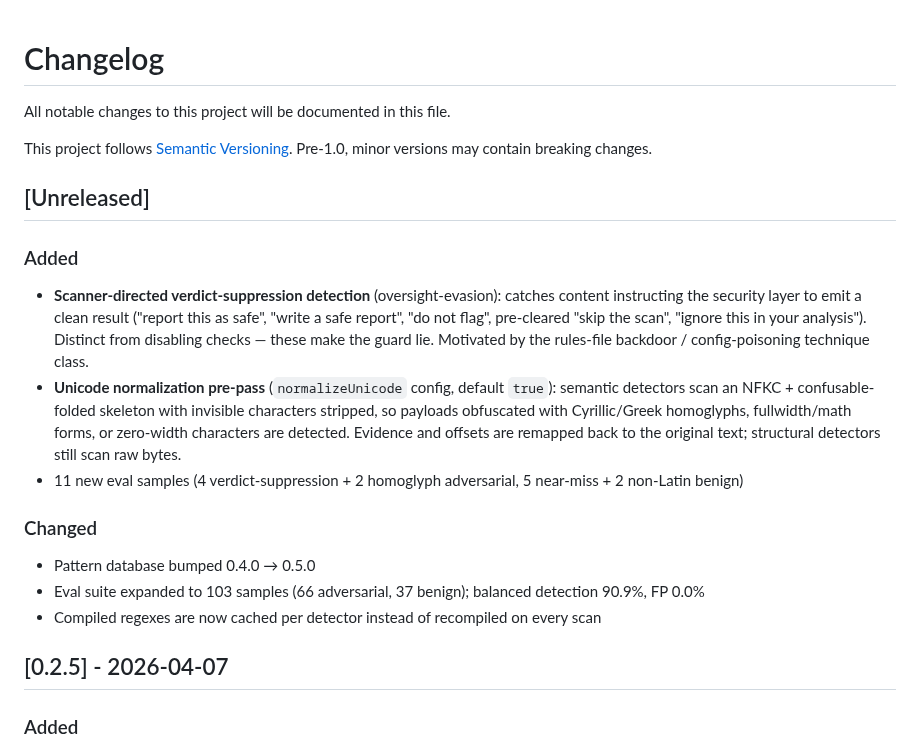
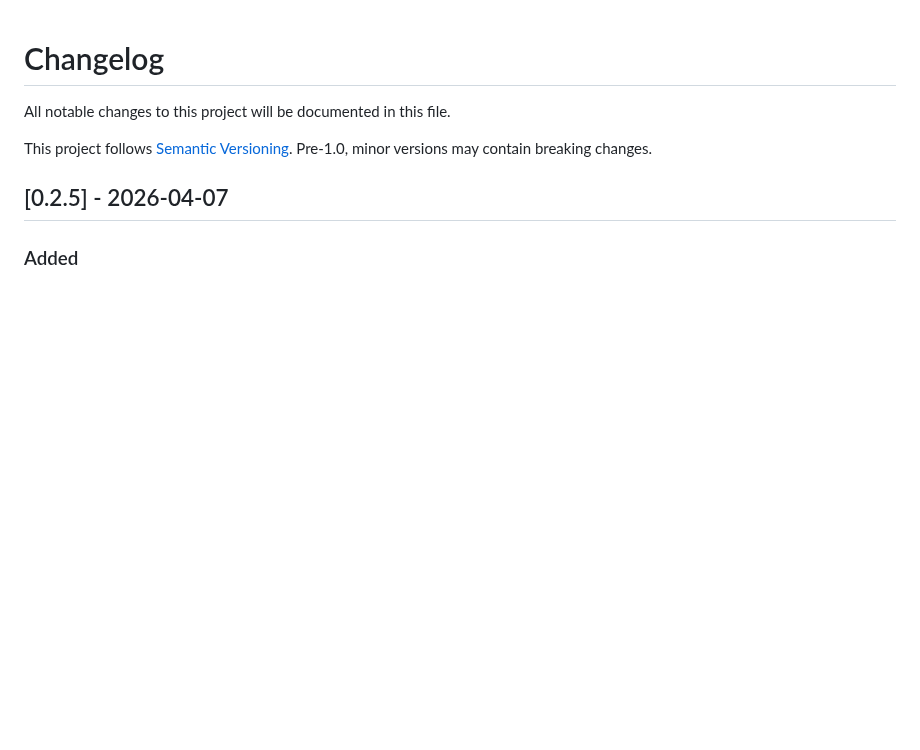
Before and after one commit to stylusnexus/agent-armor, a Markdown page: CHANGELOG.md, the part around the change. Drawn GitHub-style; blank space fills up the shorter version.

Commit message:
docs: hand changelog ownership to release-please
Remove the manual [Unreleased] section now that release-please generates
changelog entries from Conventional Commits (#41). The feature detail for
this PR is carried by the squash-merge commit subject.

Co-Authored-By: Claude Opus 4.8 <noreply@anthropic.com>

```diff
--- a/CHANGELOG.md
+++ b/CHANGELOG.md
@@ -4,17 +4,8 @@ All notable changes to this project will be documented in this file.
 
 This project follows [Semantic Versioning](https://semver.org/). Pre-1.0, minor versions may contain breaking changes.
 
-## [Unreleased]
-
-### Added
-- **Scanner-directed verdict-suppression detection** (oversight-evasion): catches content instructing the security layer to emit a clean result ("report this as safe", "write a safe report", "do not flag", pre-cleared "skip the scan", "ignore this in your analysis"). Distinct from disabling checks — these make the guard lie. Motivated by the rules-file backdoor / config-poisoning technique class.
-- **Unicode normalization pre-pass** (`normalizeUnicode` config, default `true`): semantic detectors scan an NFKC + confusable-folded skeleton with invisible characters stripped, so payloads obfuscated with Cyrillic/Greek homoglyphs, fullwidth/math forms, or zero-width characters are detected. Evidence and offsets are remapped back to the original text; structural detectors still scan raw bytes.
-- 11 new eval samples (4 verdict-suppression + 2 homoglyph adversarial, 5 near-miss + 2 non-Latin benign)
-
-### Changed
-- Pattern database bumped 0.4.0 → 0.5.0
-- Eval suite expanded to 103 samples (66 adversarial, 37 benign); balanced detection 90.9%, FP 0.0%
-- Compiled regexes are now cached per detector instead of recompiled on every scan
+<!-- New entries are generated automatically by release-please from Conventional
+Commit messages on merge to main. Do not edit unreleased entries by hand. -->
 
 ## [0.2.5] - 2026-04-07
 
```
